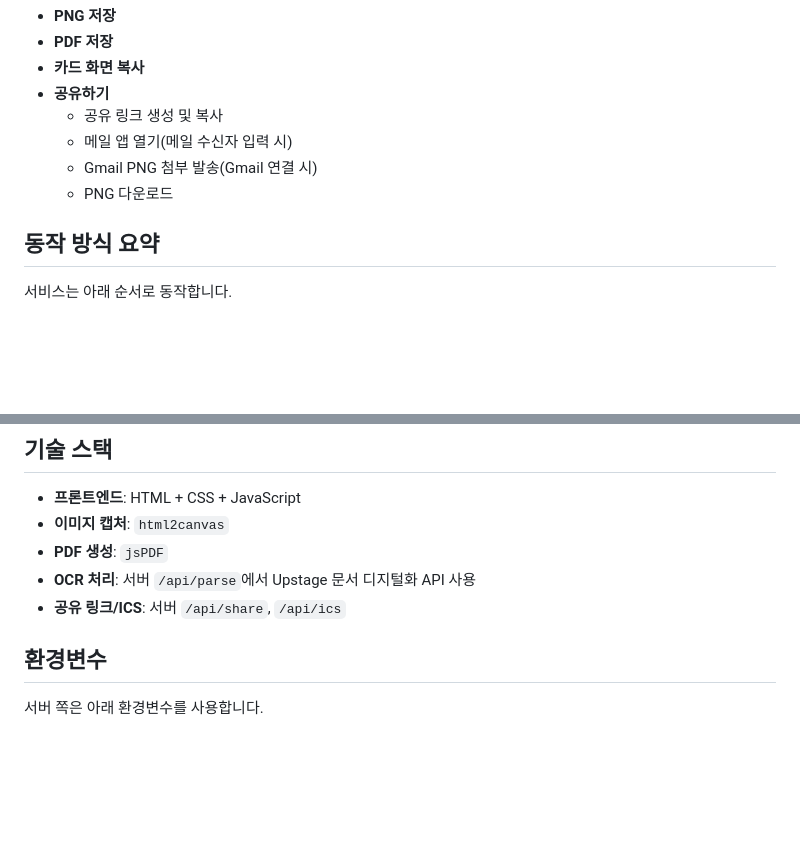
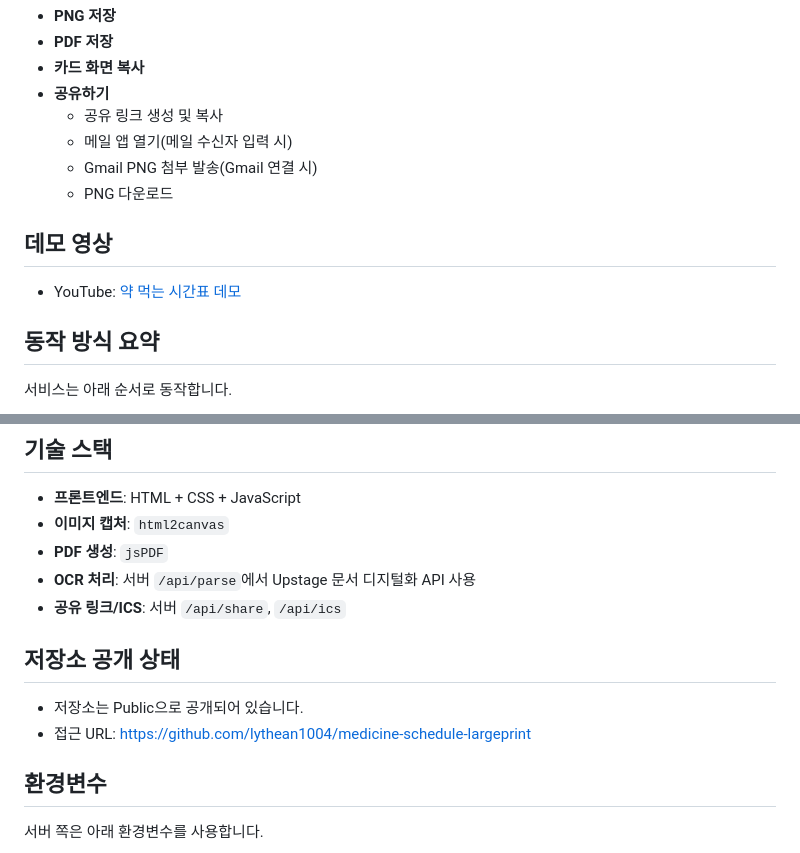
Before and after one commit to lythean1004/medicine-schedule-largeprint, a Markdown page: README.md, 2 parts joined by grey strips. Rendered like a GitHub page; blank space fills up the shorter version.

Commit message:
docs: README에 메인화면 캡쳐, 데모 영상, 공개 저장소 안내 추가

```diff
--- a/README.md
+++ b/README.md
@@ -38,6 +40,10 @@
   - Gmail PNG 첨부 발송(Gmail 연결 시)
   - PNG 다운로드
 
+## 데모 영상
+
+- YouTube: [약 먹는 시간표 데모](https://youtu.be/bWgdfIlSjtw)
+
 ## 동작 방식 요약
 
 서비스는 아래 순서로 동작합니다.
@@ -66,6 +72,11 @@ open medicine-schedule-largeprint/index.html
 - **PDF 생성**: `jsPDF`
 - **OCR 처리**: 서버 `/api/parse`에서 Upstage 문서 디지털화 API 사용
 - **공유 링크/ICS**: 서버 `/api/share`, `/api/ics`
+
+## 저장소 공개 상태
+
+- 저장소는 Public으로 공개되어 있습니다.
+- 접근 URL: [https://github.com/lythean1004/medicine-schedule-largeprint](https://github.com/lythean1004/medicine-schedule-largeprint)
 
 ## 환경변수
 
```
Also changed, not shown: other parts of README.md (+3 -1 lines).
